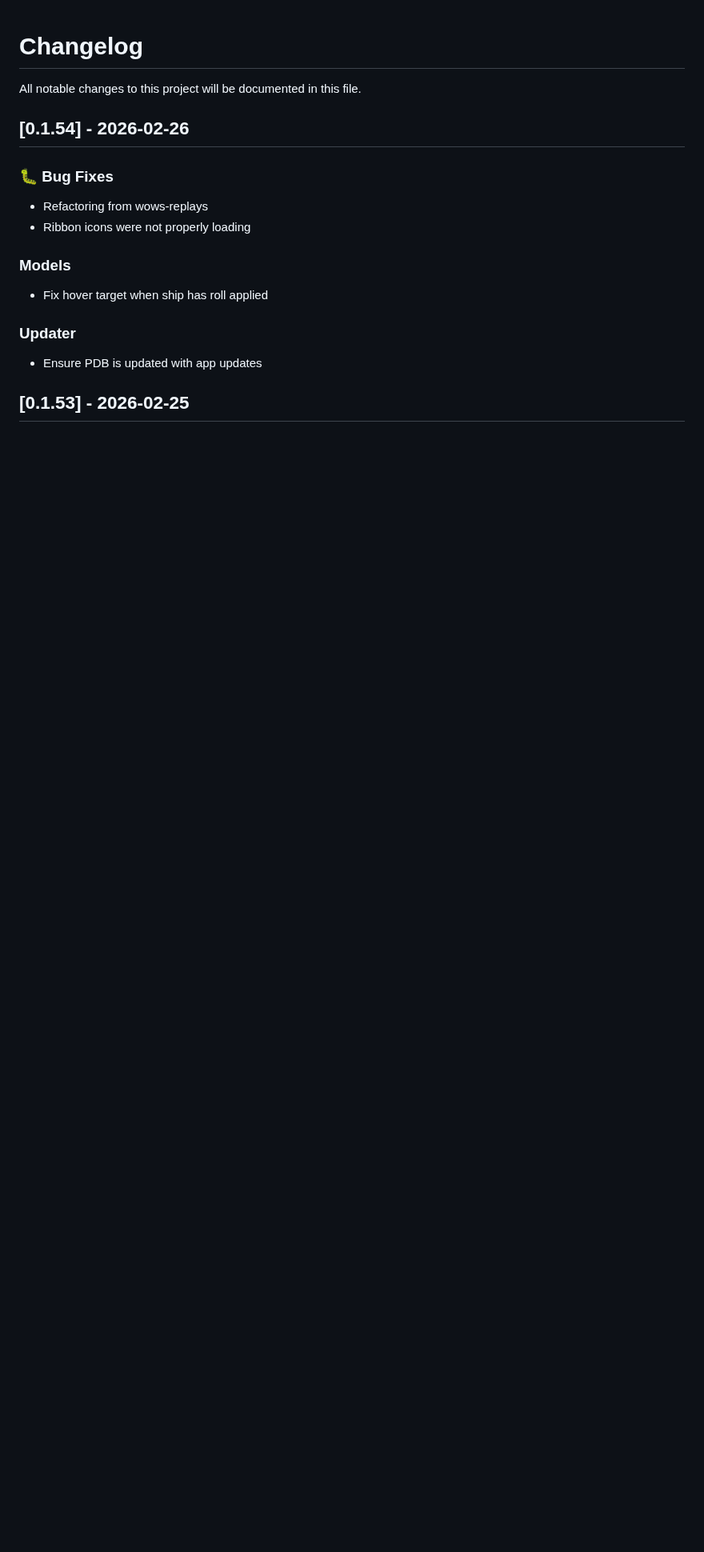
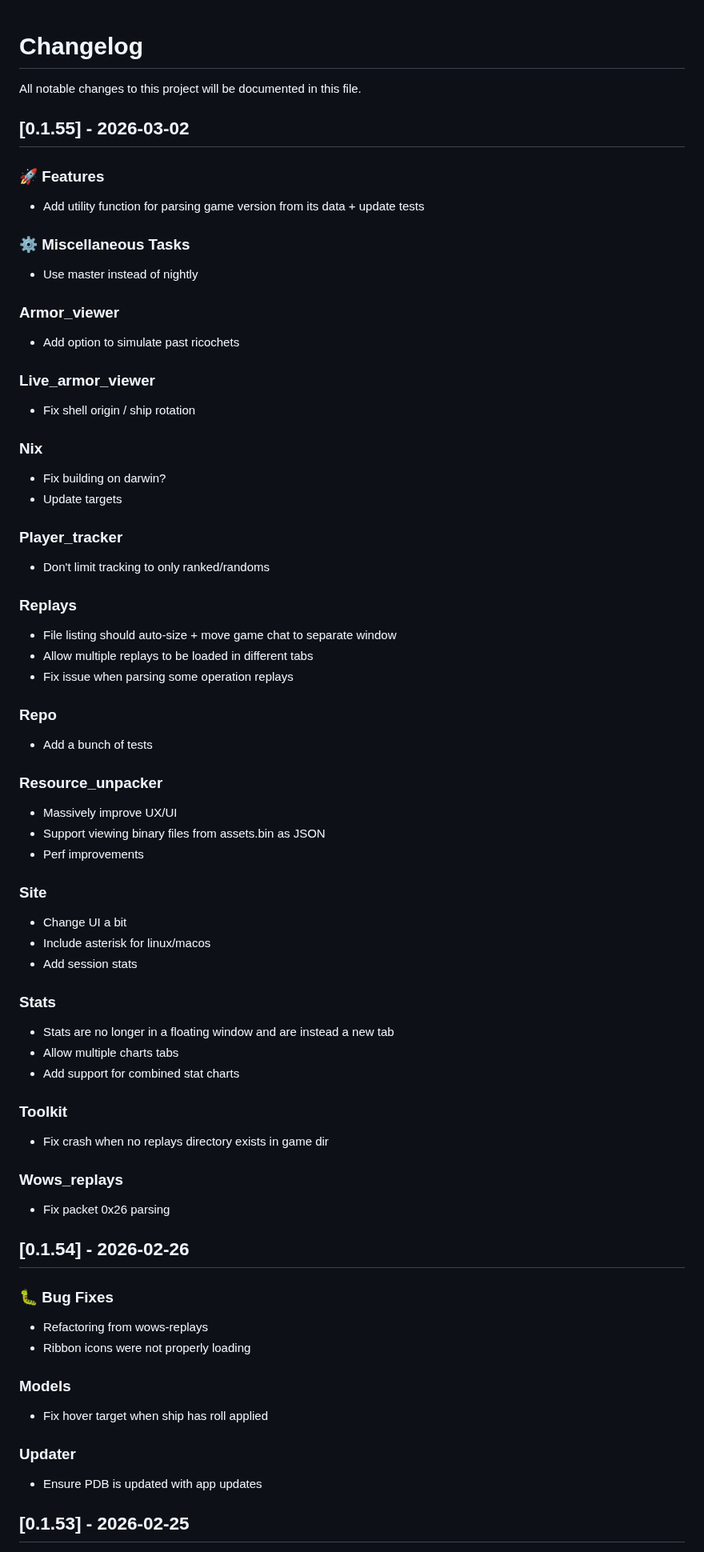
Before and after one commit to landaire/wows-toolkit, a Markdown page: CHANGELOG.md, the part around the change. Shown at 80% size. GitHub-like rendering; blank space fills up the shorter version.

Commit message:
update changelog

```diff
--- a/CHANGELOG.md
+++ b/CHANGELOG.md
@@ -1,6 +1,69 @@
 # Changelog
 
 All notable changes to this project will be documented in this file.
+
+## [0.1.55] - 2026-03-02
+
+### 🚀 Features
+
+- Add utility function for parsing game version from its data + update tests
+
+### ⚙️ Miscellaneous Tasks
+
+- Use master instead of nightly
+
+### Armor_viewer
+
+- Add option to simulate past ricochets
+
+### Live_armor_viewer
+
+- Fix shell origin / ship rotation
+
+### Nix
+
+- Fix building on darwin?
+- Update targets
+
+### Player_tracker
+
+- Don't limit tracking to only ranked/randoms
+
+### Replays
+
+- File listing should auto-size + move game chat to separate window
+- Allow multiple replays to be loaded in different tabs
+- Fix issue when parsing some operation replays
+
+### Repo
+
+- Add a bunch of tests
+
+### Resource_unpacker
+
+- Massively improve UX/UI
+- Support viewing binary files from assets.bin as JSON
+- Perf improvements
+
+### Site
+
+- Change UI a bit
+- Include asterisk for linux/macos
+- Add session stats
+
+### Stats
+
+- Stats are no longer in a floating window and are instead a new tab
+- Allow multiple charts tabs
+- Add support for combined stat charts
+
+### Toolkit
+
+- Fix crash when no replays directory exists in game dir
+
+### Wows_replays
+
+- Fix packet 0x26 parsing
 
 ## [0.1.54] - 2026-02-26
 
```
